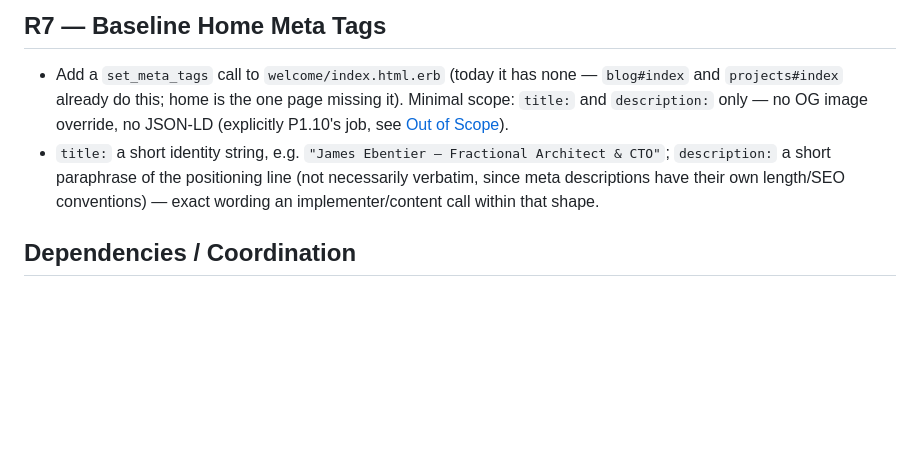
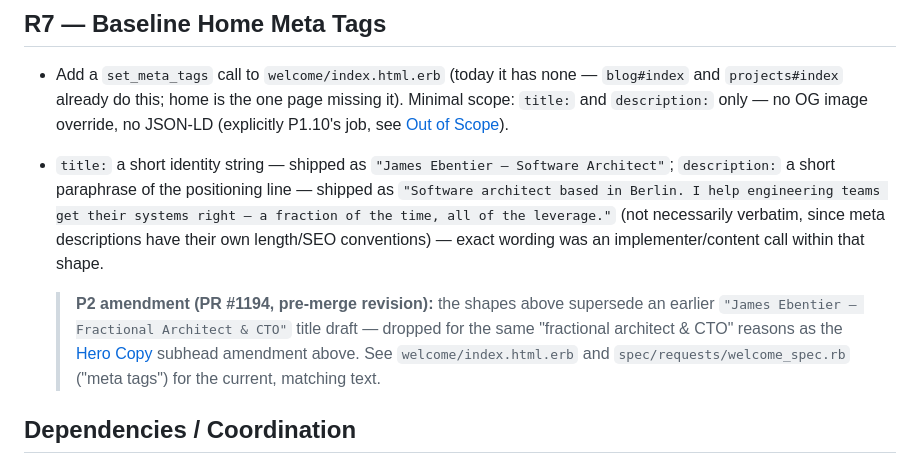
Before and after one commit to bitidev/jamesebentier.com, a Markdown page: docs/specs/1181-home-hero-redesign.md, the part around one of its changes. GitHub-like rendering; blank space fills up the shorter version.

```diff
--- a/docs/specs/1181-home-hero-redesign.md
+++ b/docs/specs/1181-home-hero-redesign.md
@@ -399,10 +412,17 @@ with this safe default (omit it) so implementation is not blocked on an answer.
   and `projects#index` already do this; home is the one page missing it). Minimal scope:
   `title:` and `description:` only — no OG image override, no JSON-LD (explicitly P1.10's
   job, see [Out of Scope](#out-of-scope)).
-- `title:` a short identity string, e.g. `"James Ebentier — Fractional Architect & CTO"`;
-  `description:` a short paraphrase of the positioning line (not necessarily verbatim, since
-  meta descriptions have their own length/SEO conventions) — exact wording an
-  implementer/content call within that shape.
+- `title:` a short identity string — shipped as `"James Ebentier — Software Architect"`;
+  `description:` a short paraphrase of the positioning line — shipped as `"Software architect
+  based in Berlin. I help engineering teams get their systems right — a fraction of the time,
+  all of the leverage."` (not necessarily verbatim, since meta descriptions have their own
+  length/SEO conventions) — exact wording was an implementer/content call within that shape.
+
+  > **P2 amendment (PR #1194, pre-merge revision):** the shapes above supersede an earlier
+  > `"James Ebentier — Fractional Architect & CTO"` title draft — dropped for the same
+  > "fractional architect & CTO" reasons as the [Hero Copy](#hero-copy-final) subhead
+  > amendment above. See `welcome/index.html.erb` and `spec/requests/welcome_spec.rb` ("meta
+  > tags") for the current, matching text.
 
 ## Dependencies / Coordination
 
```
Also changed, not shown: other parts of docs/specs/1181-home-hero-redesign.md (+53 -9 lines).
